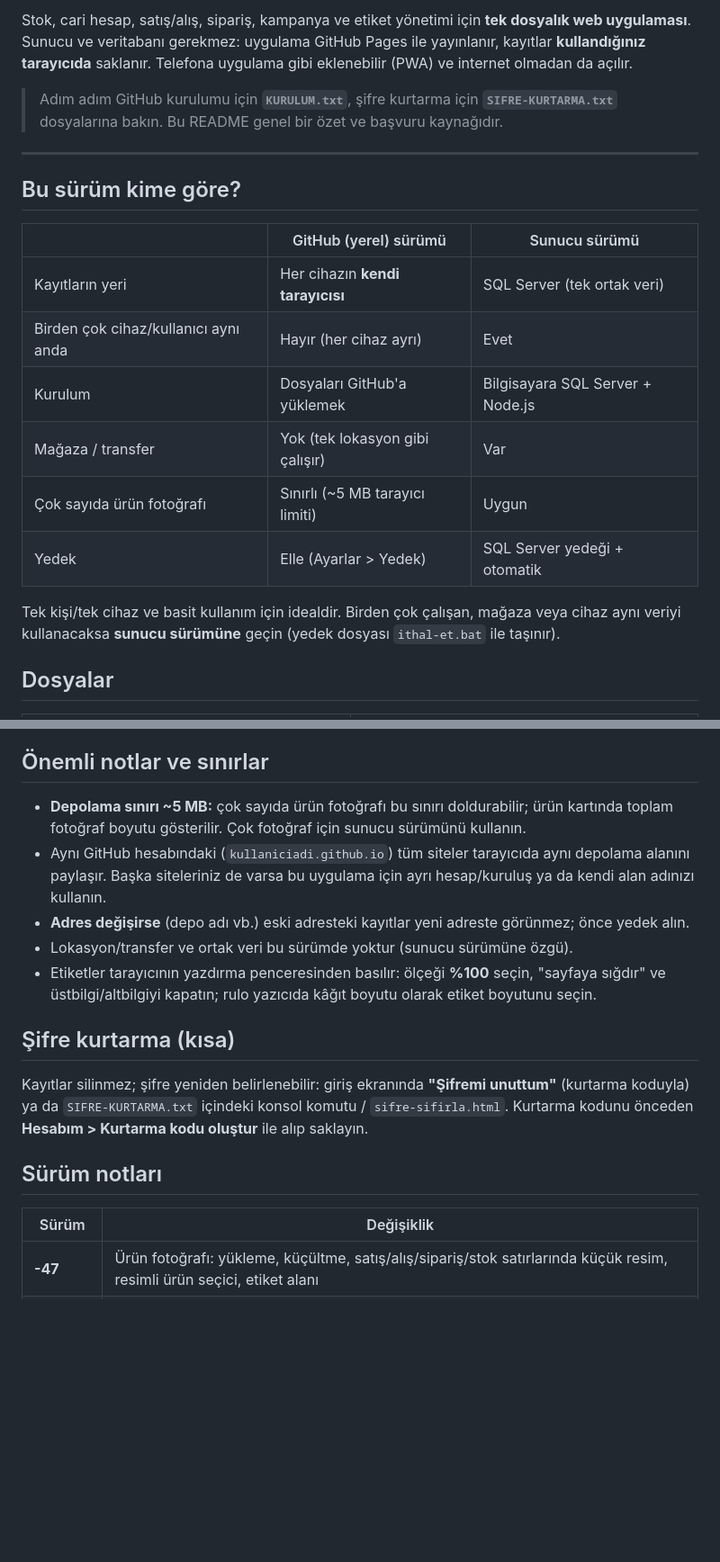
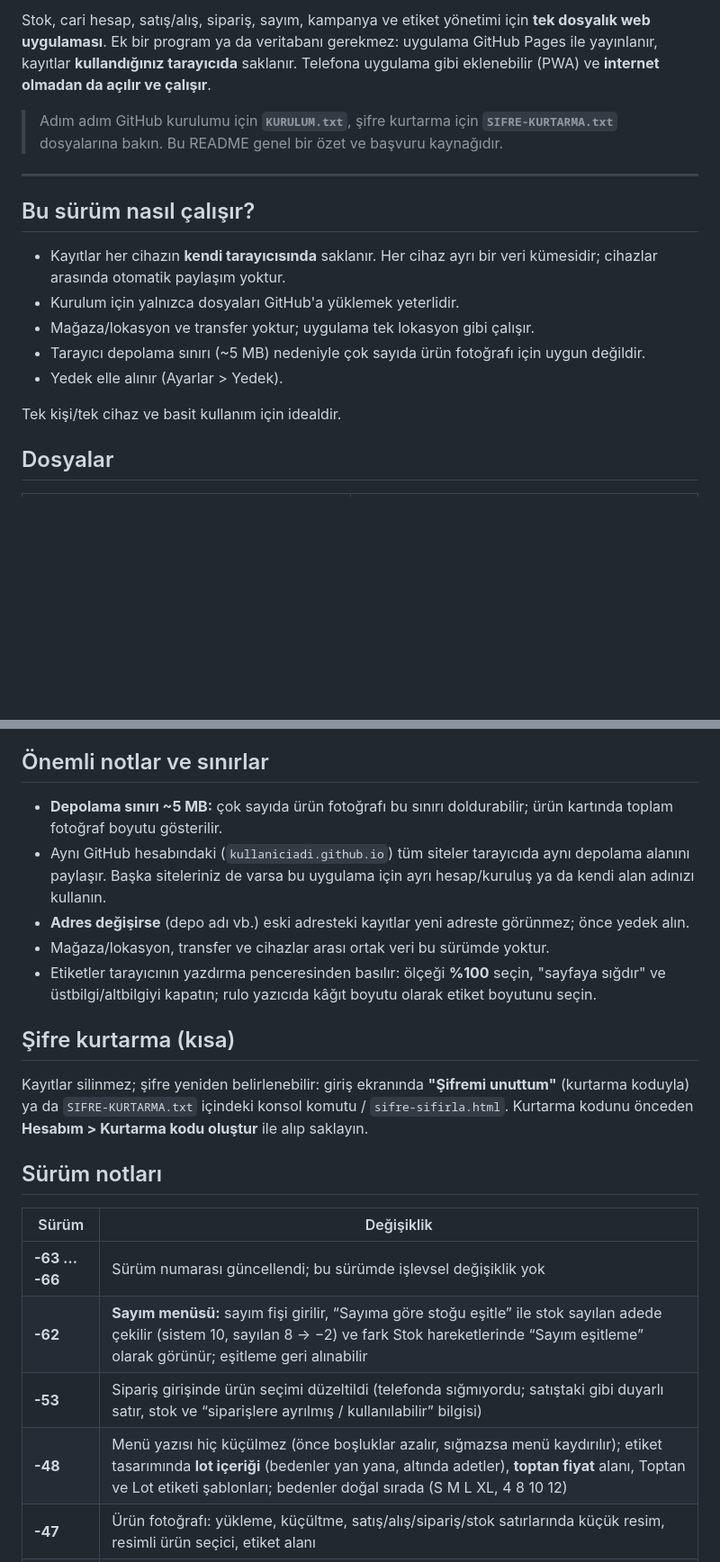
Before and after one commit to BurakAlmazatar/stok-takip, a Markdown page: README.md, 2 parts joined by grey strips. Shown at 90% size. GitHub-like rendering; blank space fills up the shorter version.

Commit message:
Update README with version change and feature details
Updated version number and improved application description. Revised sections on functionality, storage limits, and added details about the counting menu and barcode features.

```diff
--- a/README.md
+++ b/README.md
@@ -5,22 +5,19 @@
 
-Stok, cari hesap, satış/alış, sipariş, kampanya ve etiket yönetimi için **tek dosyalık web uygulaması**. Sunucu ve veritabanı gerekmez: uygulama GitHub Pages ile yayınlanır, kayıtlar **kullandığınız tarayıcıda** saklanır. Telefona uygulama gibi eklenebilir (PWA) ve internet olmadan da açılır.
+Stok, cari hesap, satış/alış, sipariş, sayım, kampanya ve etiket yönetimi için **tek dosyalık web uygulaması**. Ek bir program ya da veritabanı gerekmez: uygulama GitHub Pages ile yayınlanır, kayıtlar **kullandığınız tarayıcıda** saklanır. Telefona uygulama gibi eklenebilir (PWA) ve **internet olmadan da açılır ve çalışır**.
 
 > Adım adım GitHub kurulumu için **`KURULUM.txt`**, şifre kurtarma için **`SIFRE-KURTARMA.txt`** dosyalarına bakın. Bu README genel bir özet ve başvuru kaynağıdır.
 
 ---
 
-## Bu sürüm kime göre?
+## Bu sürüm nasıl çalışır?
 
-| | GitHub (yerel) sürümü | Sunucu sürümü |
-|---|---|---|
-| Kayıtların yeri | Her cihazın **kendi tarayıcısı** | SQL Server (tek ortak veri) |
-| Birden çok cihaz/kullanıcı aynı anda | Hayır (her cihaz ayrı) | Evet |
-| Kurulum | Dosyaları GitHub'a yüklemek | Bilgisayara SQL Server + Node.js |
-| Mağaza / transfer | Yok (tek lokasyon gibi çalışır) | Var |
-| Çok sayıda ürün fotoğrafı | Sınırlı (~5 MB tarayıcı limiti) | Uygun |
-| Yedek | Elle (Ayarlar > Yedek) | SQL Server yedeği + otomatik |
+- Kayıtlar her cihazın **kendi tarayıcısında** saklanır. Her cihaz ayrı bir veri kümesidir; cihazlar arasında otomatik paylaşım yoktur.
+- Kurulum için yalnızca dosyaları GitHub'a yüklemek yeterlidir.
+- Mağaza/lokasyon ve transfer yoktur; uygulama tek lokasyon gibi çalışır.
+- Tarayıcı depolama sınırı (~5 MB) nedeniyle çok sayıda ürün fotoğrafı için uygun değildir.
+- Yedek elle alınır (Ayarlar > Yedek).
 
-Tek kişi/tek cihaz ve basit kullanım için idealdir. Birden çok çalışan, mağaza veya cihaz aynı veriyi kullanacaksa **sunucu sürümüne** geçin (yedek dosyası `ithal-et.bat` ile taşınır).
+Tek kişi/tek cihaz ve basit kullanım için idealdir.
 
 ## Dosyalar
 
@@ -70,10 +69,10 @@ Tek kişi/tek cihaz ve basit kullanım için idealdir. Birden çok çalışan, m
 
 ## Önemli notlar ve sınırlar
 
-- **Depolama sınırı ~5 MB:** çok sayıda ürün fotoğrafı bu sınırı doldurabilir; ürün kartında toplam fotoğraf boyutu gösterilir. Çok fotoğraf için sunucu sürümünü kullanın.
+- **Depolama sınırı ~5 MB:** çok sayıda ürün fotoğrafı bu sınırı doldurabilir; ürün kartında toplam fotoğraf boyutu gösterilir.
 - Aynı GitHub hesabındaki (`kullaniciadi.github.io`) tüm siteler tarayıcıda aynı depolama alanını paylaşır. Başka siteleriniz de varsa bu uygulama için ayrı hesap/kuruluş ya da kendi alan adınızı kullanın.
 - **Adres değişirse** (depo adı vb.) eski adresteki kayıtlar yeni adreste görünmez; önce yedek alın.
-- Lokasyon/transfer ve ortak veri bu sürümde yoktur (sunucu sürümüne özgü).
+- Mağaza/lokasyon, transfer ve cihazlar arası ortak veri bu sürümde yoktur.
 - Etiketler tarayıcının yazdırma penceresinden basılır: ölçeği **%100** seçin, "sayfaya sığdır" ve üstbilgi/altbilgiyi kapatın; rulo yazıcıda kâğıt boyutu olarak etiket boyutunu seçin.
 
 ## Şifre kurtarma (kısa)
@@ -84,6 +83,10 @@ Kayıtlar silinmez; şifre yeniden belirlenebilir: giriş ekranında **"Şifremi
 
 | Sürüm | Değişiklik |
 |---|---|
+| **-63 … -66** | Sürüm numarası güncellendi; bu sürümde işlevsel değişiklik yok |
+| **-62** | **Sayım menüsü:** sayım fişi girilir, “Sayıma göre stoğu eşitle” ile stok sayılan adede çekilir (sistem 10, sayılan 8 → −2) ve fark Stok hareketlerinde “Sayım eşitleme” olarak görünür; eşitleme geri alınabilir |
+| **-53** | Sipariş girişinde ürün seçimi düzeltildi (telefonda sığmıyordu; satıştaki gibi duyarlı satır, stok ve “siparişlere ayrılmış / kullanılabilir” bilgisi) |
+| **-48** | Menü yazısı hiç küçülmez (önce boşluklar azalır, sığmazsa menü kaydırılır); etiket tasarımında **lot içeriği** (bedenler yan yana, altında adetler), **toptan fiyat** alanı, Toptan ve Lot etiketi şablonları; bedenler doğal sırada (S M L XL, 4 8 10 12) |
 | **-47** | Ürün fotoğrafı: yükleme, küçültme, satış/alış/sipariş/stok satırlarında küçük resim, resimli ürün seçici, etiket alanı |
 | **-46** | Etiket tasarımcısı: çoklu tasarım, sürükle-bırak yerleşim, rulo ve A4, üstü çizili kampanyalı fiyat, fiyat tarihi, yerli üretim logosu |
 | **-45** | Menü simgeleri; ürün kartında kampanyalı fiyat ve fiyat değişiklik tarihi; tarihli kampanyada kart fiyatını kullanma |
```
Also changed, not shown: other parts of README.md (+6 -4 lines).
